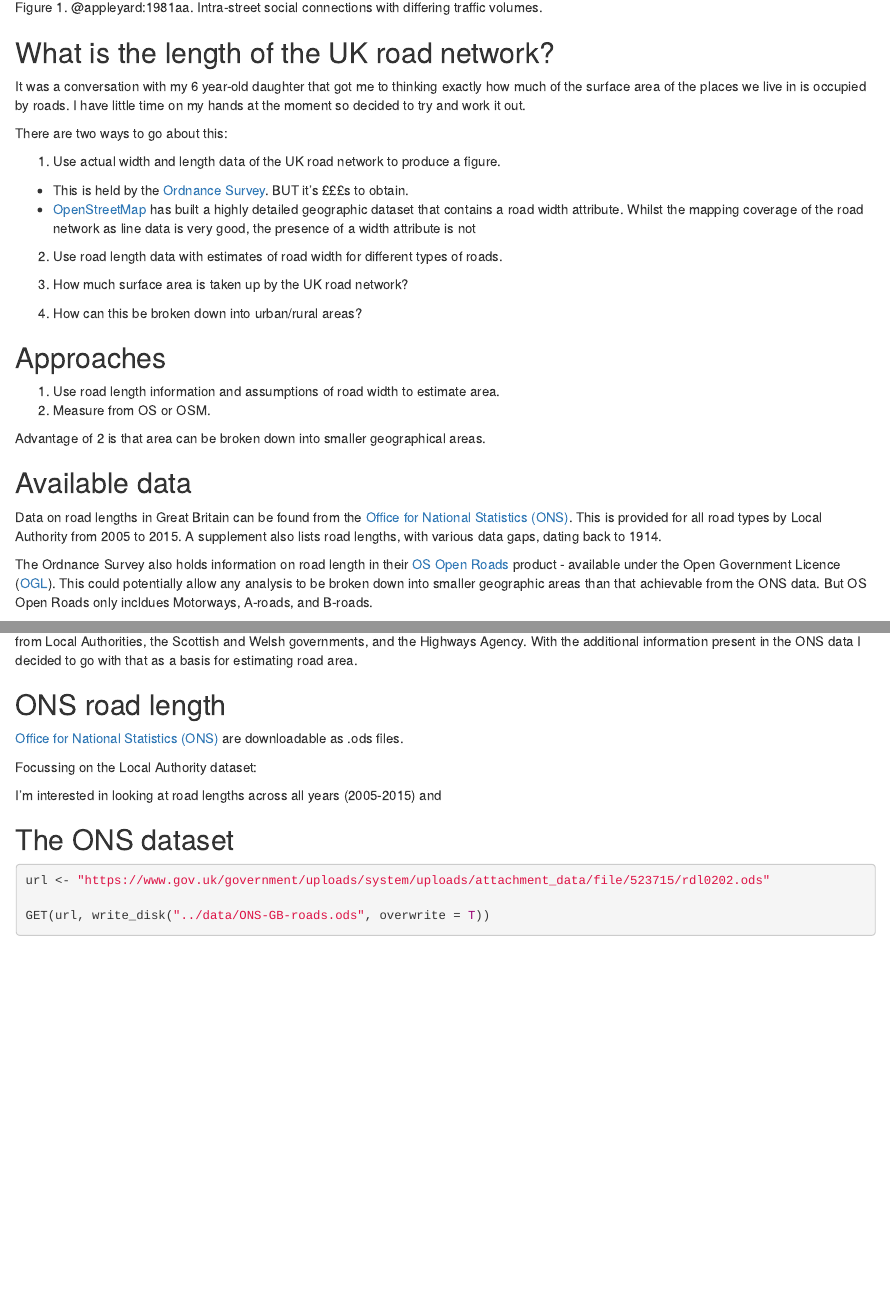
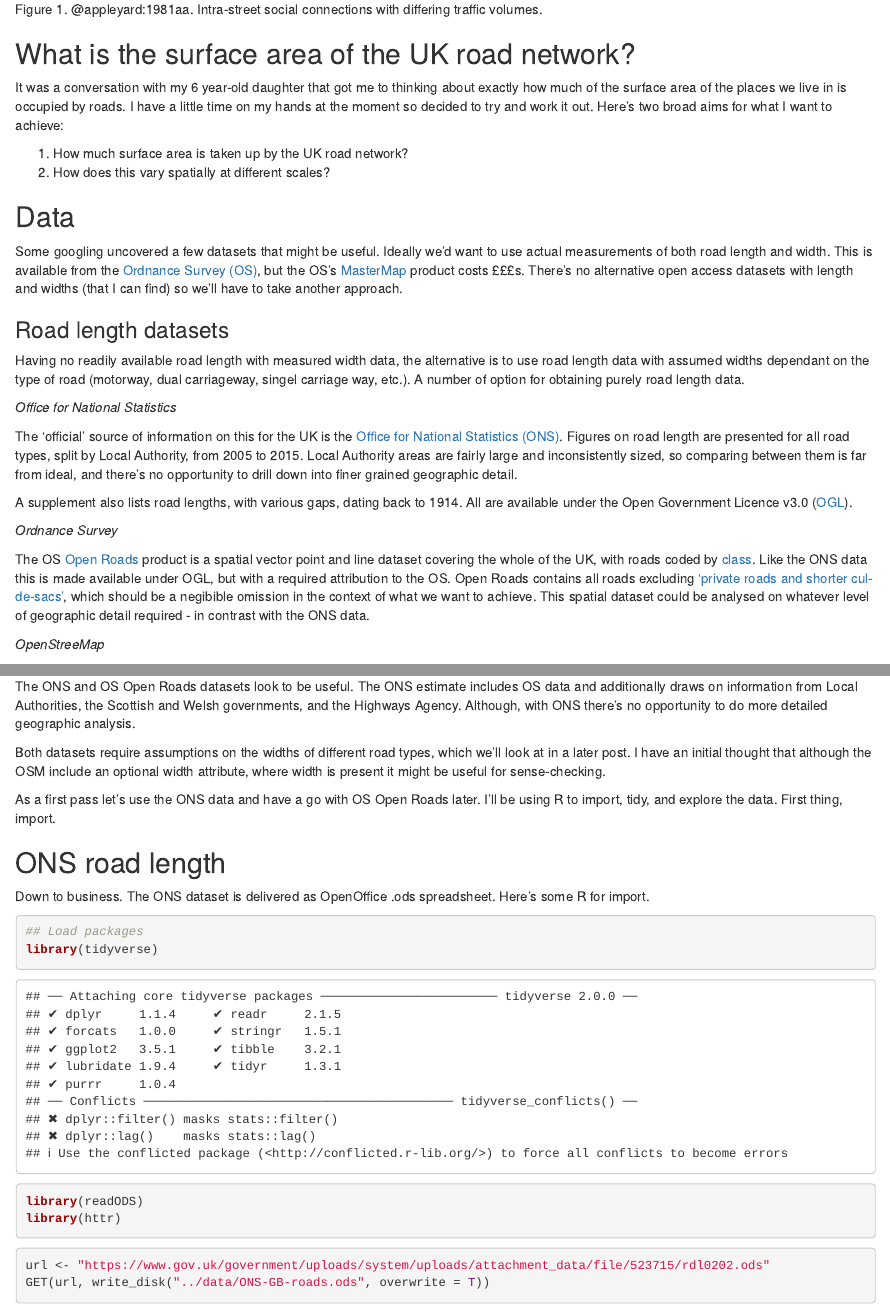
Before and after one commit to markruddy/road-footprint, an R Markdown document (import-explore.Rmd): the page in a window 1100 px wide, from 570 px down before the commit and from 620 px down after it, so that both start at the same text, and a second part further down, joined at a grey line. Rendered offline with R 4.5, knitr and Pandoc, with nearby package versions; some code elsewhere in the file could not run offline; a font, style sheet, LaTeX package, included part or bibliography that could not be used is replaced or left out.

Commit message:
Commit new/revised content

````diff
--- a/import-explore.Rmd
+++ b/import-explore.Rmd
@@ -22,38 +24,29 @@ With attempts to push electric vehicles as the solution to pollution and transpo
 </figure>
 
 
-## What is the length of the UK road network?
+## What is the surface area of the UK road network?
 
-It was a conversation with my 6 year-old daughter that got me to thinking exactly how much of the surface area of the places we live in is occupied by roads. I have little time on my hands at the moment so decided to try and work it out.
-
-There are two ways to go about this:
-
-1. Use actual width and length data of the UK road network to produce a figure.
-  * This is held by the [Ordnance Survey](https://www.ordnancesurvey.co.uk/). BUT it's £££s to obtain.
-  * [OpenStreetMap](https://www.openstreetmap.org) has built a highly detailed geographic dataset that contains a road width attribute. Whilst the mapping coverage of the road network as line data is very good, the presence of a width attribute is not
-2. Use road length data with estimates of road width for different types of roads.
-
-
-
-
+It was a conversation with my 6 year-old daughter that got me to thinking about exactly how much of the surface area of the places we live in is occupied by roads. I have a little time on my hands at the moment so decided to try and work it out. Here's two broad aims for what I want to achieve:
 
 1. How much surface area is taken up by the UK road network?
-2. How can this be broken down into urban/rural areas?
+2. How does this vary spatially at different scales?
 
-## Approaches
+## Data
 
-1. Use road length information and assumptions of road width to estimate area.
-2. Measure from OS or OSM.
+Some googling uncovered a few datasets that might be useful. Ideally we'd want to use actual measurements of both road length and width. This is available from the [Ordnance Survey (OS)](https://www.ordnancesurvey.co.uk/), but the OS's [MasterMap](https://www.ordnancesurvey.co.uk/business-and-government/products/os-mastermap-highways-network-routing-asset-management-information.html) product costs £££s. There's no alternative open access datasets with length and widths (that I can find) so we'll have to take another approach.
 
-Advantage of 2 is that area can be broken down into smaller geographical areas.
+### Road length datasets
 
+Having no readily available road length with measured width data, the alternative is to use road length data with assumed widths dependant on the type of road (motorway, dual carriageway, singel carriage way, etc.). A number of option for obtaining purely road length data.
 
+*Office for National Statistics*
 
-## Available data
+The 'official' source of information on this for the UK is the [Office for National Statistics (ONS)](https://www.gov.uk/government/statistical-data-sets/rdl02-road-lengths-kms). Figures on road length are presented for all road types, split by Local Authority, from 2005 to 2015. Local Authority areas are fairly large and inconsistently sized, so comparing between them is far from ideal, and there's no opportunity to drill down into finer grained geographic detail.
 
+A supplement also lists road lengths, with various gaps, dating back to 1914. All are available under the Open Government Licence v3.0 ([OGL](http://www.nationalarchives.gov.uk/doc/open-government-licence/version/3/)).
 
-Data on road lengths in Great Britain can be found from the [Office for National Statistics (ONS)](https://www.gov.uk/government/statistical-data-sets/rdl02-road-lengths-kms). This is provided for all road types by Local Authority from 2005 to 2015. A supplement also lists road lengths, with various data gaps, dating back to 1914.
+*Ordnance Survey*
 
-The Ordnance Survey also holds information on road length in their [OS Open Roads](https://www.ordnancesurvey.co.uk/business-and-government/products/os-open-roads.html) product - available under the Open Government Licence ([OGL](http://www.nationalarchives.gov.uk/doc/open-government-licence/version/3/)). This could potentially allow any analysis to be broken down into smaller geographic areas than that achievable from the ONS data. But OS Open Roads only incldues Motorways, A-roads, and B-roads.
+The OS [Open Roads](https://www.ordnancesurvey.co.uk/business-and-government/products/os-open-roads.html) product is a spatial vector point and line dataset covering the whole of the UK, with roads coded by [class](https://www.ordnancesurvey.co.uk/docs/user-guides/os-open-roads-user-guide.pdf). Like the ONS data this is made available under OGL, but with a required attribution to the OS. Open Roads contains all roads excluding ['private roads and shorter cul-de-sacs'](https://www.ordnancesurvey.co.uk/business-and-government/products/os-open-roads.html), which should be a negibible omission in the context of what we want to achieve. This spatial dataset could be analysed on whatever level of geographic detail required - in contrast with the ONS data.
 
-Both datasets require assumptions on the widths of different road types. The ONS estimate includes OS data and additionally draws on information from Local Authorities, the Scottish and Welsh governments, and the Highways Agency. With the additional information present in the ONS data I decided to go with that as a basis for estimating road area.
+*OpenStreeMap*
@@ -60,22 +58,25 @@ Both datasets require assumptions on the widths of different road types. The ONS
+The ONS and OS Open Roads datasets look to be useful. The ONS estimate includes OS data and additionally draws on information from Local Authorities, the Scottish and Welsh governments, and the Highways Agency. Although, with ONS there's no opportunity to do more detailed geographic analysis.
+
+Both datasets require assumptions on the widths of different road types, which we'll look at in a later post. I have an initial thought that although the OSM include an optional width attribute, where width is present it might be useful for sense-checking.
+
+As a first pass let's use the ONS data and have a go with OS Open Roads later. I'll be using R to import, tidy, and explore the data. First thing, import.
+
 
 ## ONS road length
 
-[Office for National Statistics (ONS)](https://www.gov.uk/government/statistical-data-sets/rdl02-road-lengths-kms) are downloadable as .ods files.
+Down to business. The ONS dataset is delivered as OpenOffice .ods spreadsheet. Here's some R for import.
 
-Focussing on the Local Authority dataset:
-
-```{r load-packages, include=FALSE}
+```{r load-packages, include=TRUE}
+## Load packages
 library(tidyverse)
 library(readODS)
 library(httr)
 ```
 
-I'm interested in looking at road lengths across all years (2005-2015) and
+```{r get-data}
+url <- "https://www.gov.uk/government/uploads/system/uploads/attachment_data/file/523715/rdl0202.ods"
+GET(url, write_disk("../data/ONS-GB-roads.ods", overwrite = T))
+```
 
-## The ONS dataset
+Opening and inpecting the .ods file let's us know what we are in for in terms of
 
-```{r read-data}
-
-url <- "https://www.gov.uk/government/uploads/system/uploads/attachment_data/file/523715/rdl0202.ods"
-
-GET(url, write_disk("../data/ONS-GB-roads.ods", overwrite = T))
````
Also changed, not shown: import-explore.Rmd (22 more changed lines).
